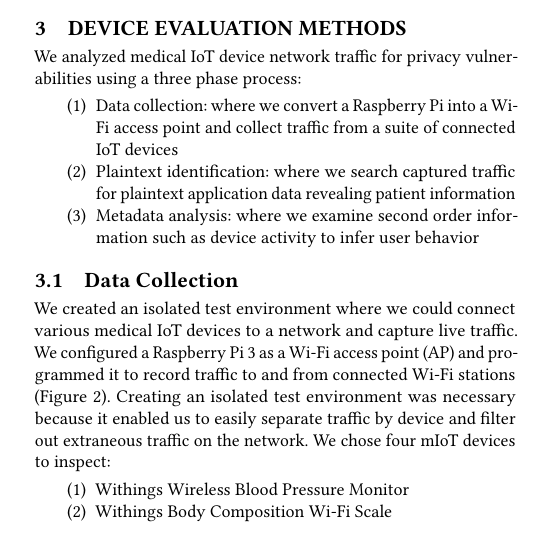
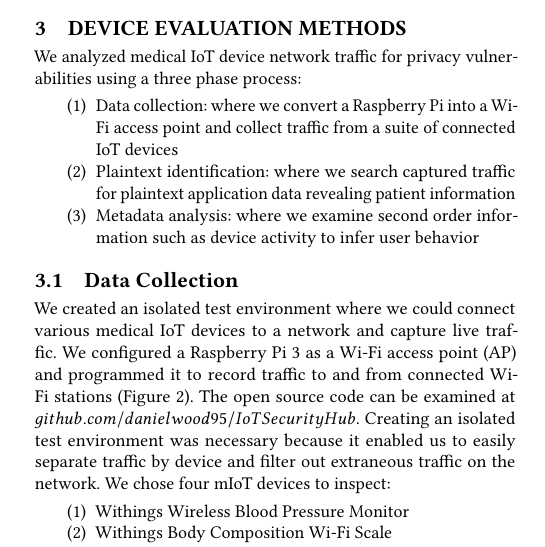
Before and after one commit to danielwood95/iot-paper-acm, a LaTeX paper (iot-paper-acm.tex, which reads ccs-body.tex): part of one column of page 2 of 6, cut so that both start at the same text. Compiled offline with pdfLaTeX.

Commit message:
added github repo link

```diff
--- a/ccs-body.tex
+++ b/ccs-body.tex
@@ -76,7 +76,7 @@ We analyzed medical IoT device network traffic for privacy vulnerabilities using
 
 \subsection{Data Collection}
 
-We created an isolated test environment where we could connect various medical IoT devices to a network and capture live traffic. We configured a Raspberry Pi 3 as a Wi-Fi access point (AP) and programmed it to record traffic to and from connected Wi-Fi stations (Figure~\ref{fig:data-collection}).  Creating an isolated test environment was necessary because it enabled us to easily separate traffic by device and filter out extraneous traffic on the network.   We chose four mIoT devices to inspect:
+We created an isolated test environment where we could connect various medical IoT devices to a network and capture live traffic. We configured a Raspberry Pi 3 as a Wi-Fi access point (AP) and programmed it to record traffic to and from connected Wi-Fi stations (Figure~\ref{fig:data-collection}). The open source code can be examined at $github.com/danielwood95/IoTSecurityHub$.  Creating an isolated test environment was necessary because it enabled us to easily separate traffic by device and filter out extraneous traffic on the network.   We chose four mIoT devices to inspect:
 
 \begin{enumerate}
   \item Withings Wireless Blood Pressure Monitor
```
